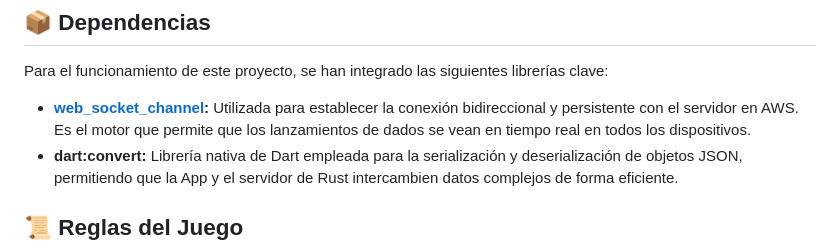
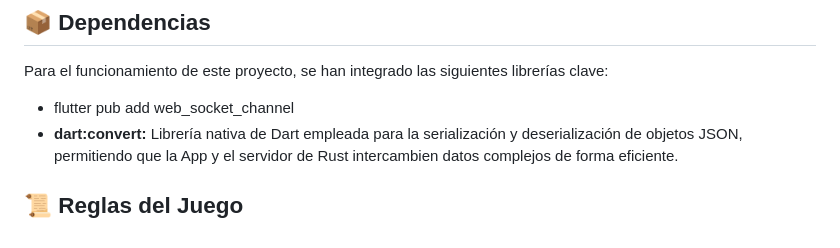
Before and after one commit to Sacariel76/diceProject, a Markdown page: README.md, the part around the change. Rendered like a GitHub page.

```diff
--- a/README.md
+++ b/README.md
@@ -40,7 +40,7 @@ Para más ayuda con el desarrollo en Flutter, consulta la [documentación en lí
 
 Para el funcionamiento de este proyecto, se han integrado las siguientes librerías clave:
 
-* **[web_socket_channel](https://pub.dev/packages/web_socket_channel):** Utilizada para establecer la conexión bidireccional y persistente con el servidor en AWS. Es el motor que permite que los lanzamientos de dados se vean en tiempo real en todos los dispositivos.
+* flutter pub add web_socket_channel
 * **dart:convert:** Librería nativa de Dart empleada para la serialización y deserialización de objetos JSON, permitiendo que la App y el servidor de Rust intercambien datos complejos de forma eficiente.
 
 ## 📜 Reglas del Juego
```
